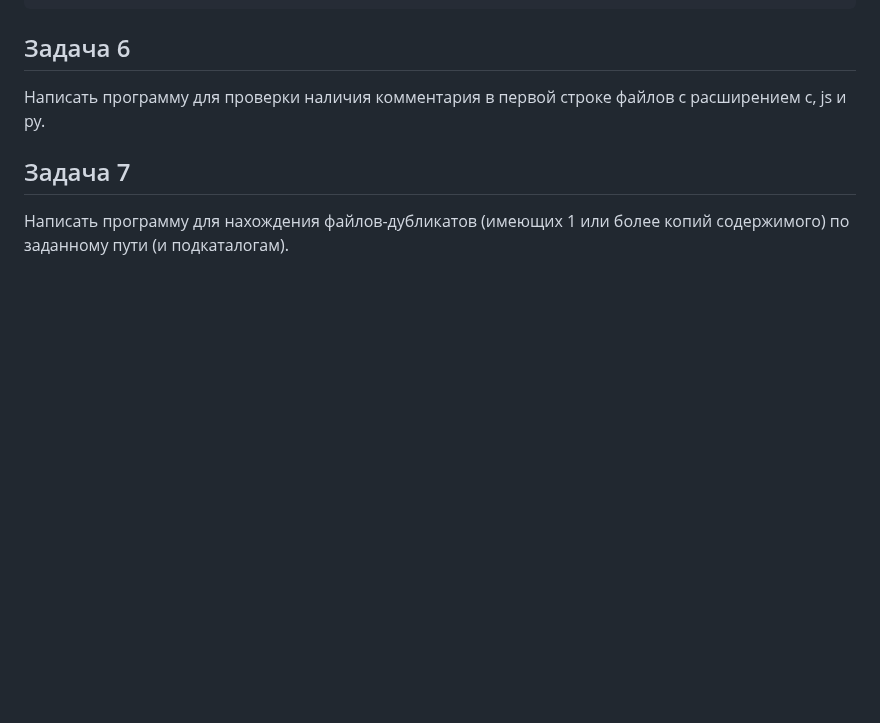
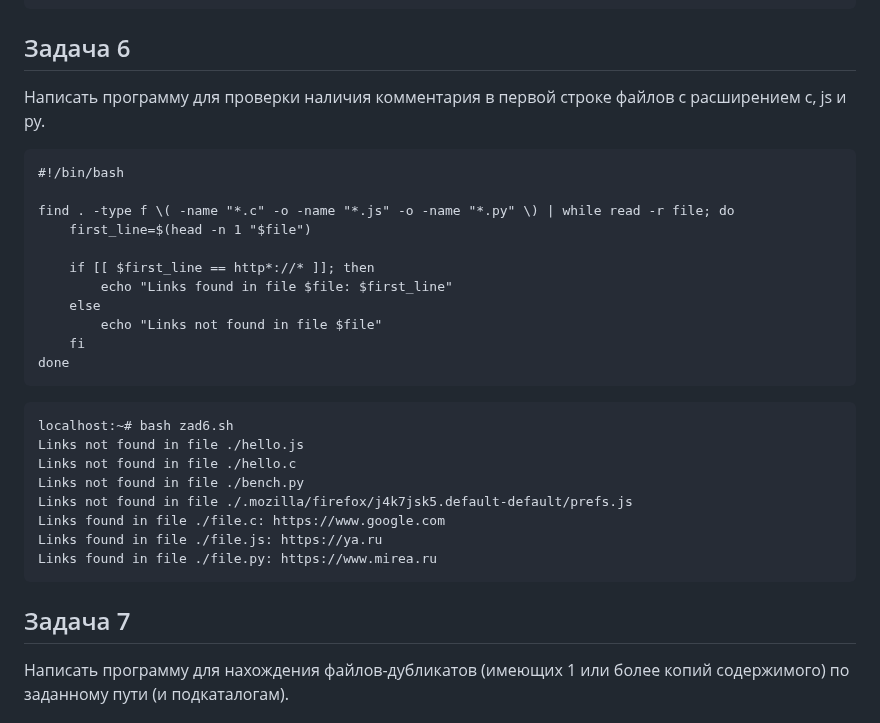
Before and after one commit to Yusi-21/Project, a Markdown page: Practice/practice_1.md, the part around the change. Rendered like a GitHub page; blank space fills up the shorter version.

````diff
--- a/Practice/practice_1.md
+++ b/Practice/practice_1.md
@@ -172,6 +172,30 @@ t_file
 ## Задача 6
 
 Написать программу для проверки наличия комментария в первой строке файлов с расширением c, js и py.
+```
+#!/bin/bash
+
+find . -type f \( -name "*.c" -o -name "*.js" -o -name "*.py" \) | while read -r file; do
+    first_line=$(head -n 1 "$file")
+
+    if [[ $first_line == http*://* ]]; then
+        echo "Links found in file $file: $first_line"
+    else
+        echo "Links not found in file $file"
+    fi
+done
+```
+
+```
+localhost:~# bash zad6.sh
+Links not found in file ./hello.js
+Links not found in file ./hello.c
+Links not found in file ./bench.py
+Links not found in file ./.mozilla/firefox/j4k7jsk5.default-default/prefs.js
+Links found in file ./file.c: https://www.google.com
+Links found in file ./file.js: https://ya.ru
+Links found in file ./file.py: https://www.mirea.ru
+```
 
 ## Задача 7
 
````
